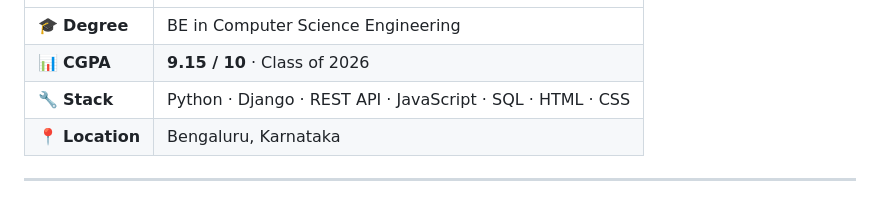
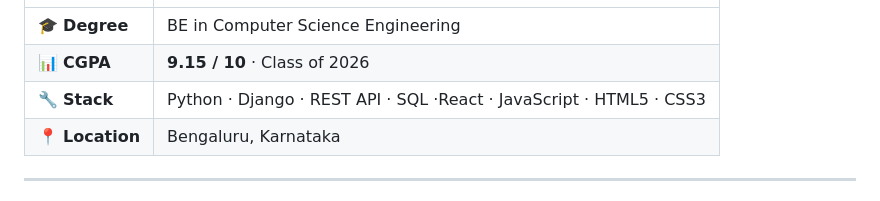
Before and after one commit to AkshaykumarSanti/AkshayKumarSanti, a Markdown page: README.md, the part around the change. Rendered like a GitHub page.

Commit message:
Revise tech stack in README
Updated technology stack in README to reflect current skills.

```diff
--- a/README.md
+++ b/README.md
@@ -32,7 +32,7 @@ I'm continuously strengthening my problem-solving skills through **350+ LeetCode
 |---|---|
 | 🎓 **Degree** | BE in Computer Science Engineering |
 | 📊 **CGPA** | **9.15 / 10** · Class of 2026 |
-| 🔧 **Stack** | Python · Django · REST API · JavaScript · SQL · HTML · CSS  |
+| 🔧 **Stack** | Python · Django · REST API · SQL ·React · JavaScript  · HTML5 · CSS3  |
 | 📍 **Location** | Bengaluru, Karnataka |
 
 ---
```
